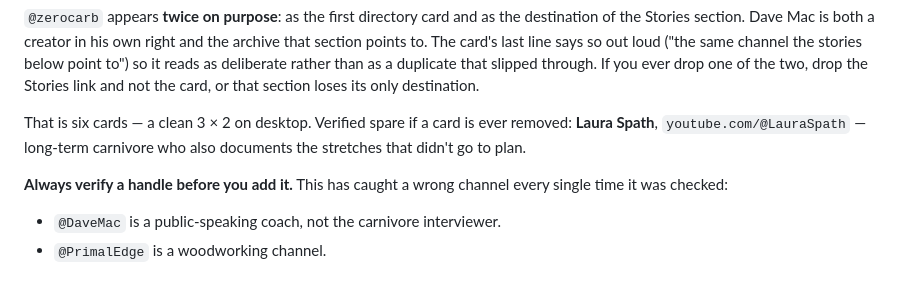
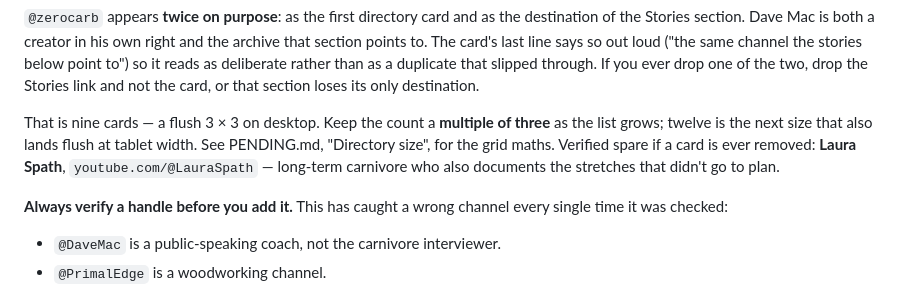
Before and after one commit to noustelos/ask-CARNIVORES, a Markdown page: README.md, the part around the change. Drawn GitHub-style.

```diff
--- a/README.md
+++ b/README.md
@@ -123,9 +123,11 @@ and the archive that section points to. The card's last line says so out loud
 than as a duplicate that slipped through. If you ever drop one of the two, drop
 the Stories link and not the card, or that section loses its only destination.
 
-That is six cards — a clean 3 × 2 on desktop. Verified spare if a card is ever
-removed: **Laura Spath**, `youtube.com/@LauraSpath` — long-term carnivore who
-also documents the stretches that didn't go to plan.
+That is nine cards — a flush 3 × 3 on desktop. Keep the count a **multiple of
+three** as the list grows; twelve is the next size that also lands flush at
+tablet width. See PENDING.md, "Directory size", for the grid maths. Verified
+spare if a card is ever removed: **Laura Spath**, `youtube.com/@LauraSpath` —
+long-term carnivore who also documents the stretches that didn't go to plan.
 
 **Always verify a handle before you add it.** This has caught a wrong channel
 every single time it was checked:
```
Also changed, not shown: CLAUDE.md (+4 -2 lines), PENDING.md (+18 -6 lines).
